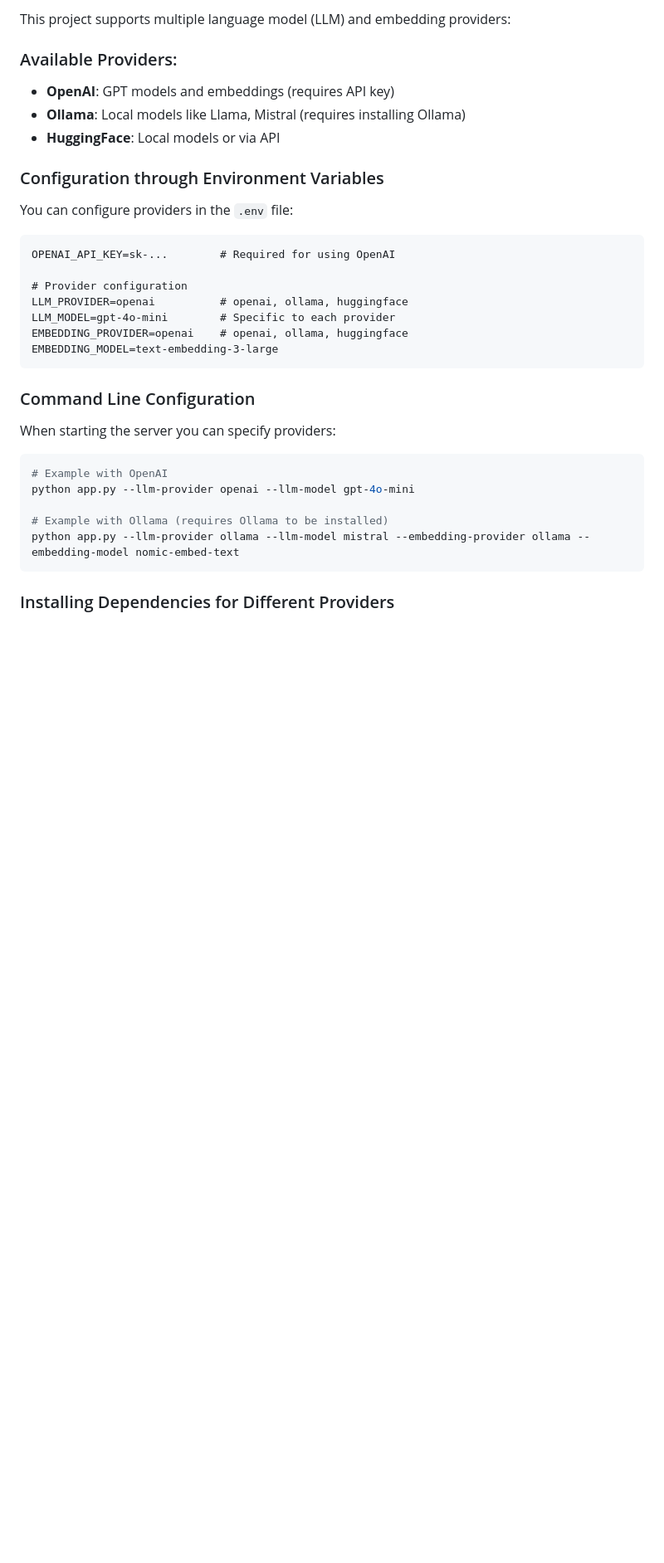
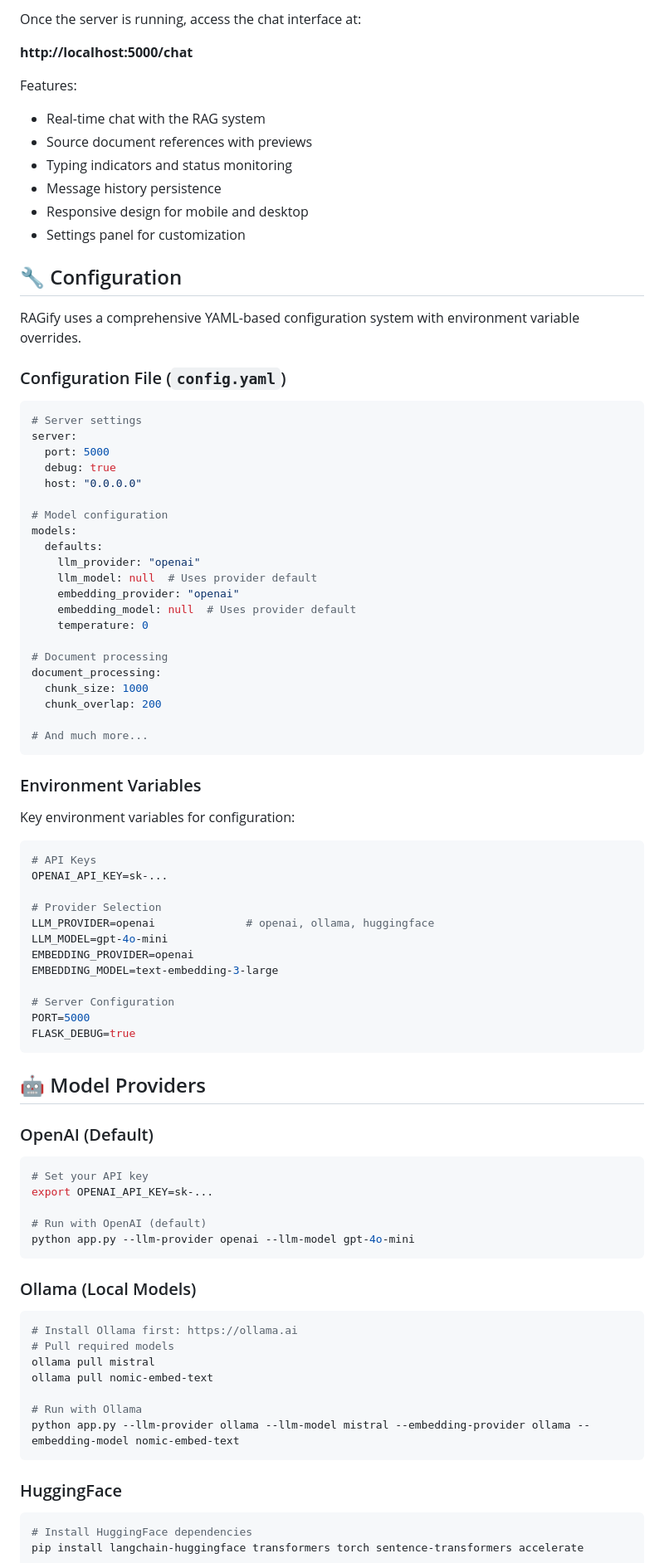
Before and after one commit to damianporchietto/ragify, a Markdown page: README.md, the part around one of its changes. Shown at 83% size. Rendered like a GitHub page; blank space fills up the shorter version.

````diff
--- a/README.md
+++ b/README.md
@@ -67,36 +89,89 @@ python app.py
 
-This project supports multiple language model (LLM) and embedding providers:
+Once the server is running, access the chat interface at:
 
-### Available Providers:
-- **OpenAI**: GPT models and embeddings (requires API key)
-- **Ollama**: Local models like Llama, Mistral (requires installing Ollama)
-- **HuggingFace**: Local models or via API
+**http://localhost:5000/chat**
 
-### Configuration through Environment Variables
+Features:
+- Real-time chat with the RAG system
+- Source document references with previews
+- Typing indicators and status monitoring
+- Message history persistence
+- Responsive design for mobile and desktop
+- Settings panel for customization
 
-You can configure providers in the `.env` file:
+## 🔧 Configuration
 
-```
-OPENAI_API_KEY=sk-...        # Required for using OpenAI
+RAGify uses a comprehensive YAML-based configuration system with environment variable overrides.
 
-# Provider configuration
-LLM_PROVIDER=openai          # openai, ollama, huggingface
-LLM_MODEL=gpt-4o-mini        # Specific to each provider
-EMBEDDING_PROVIDER=openai    # openai, ollama, huggingface
-EMBEDDING_MODEL=text-embedding-3-large
+### Configuration File (`config.yaml`)
+
+```yaml
+# Server settings
+server:
+  port: 5000
+  debug: true
+  host: "0.0.0.0"
+
+# Model configuration
+models:
+  defaults:
+    llm_provider: "openai"
+    llm_model: null  # Uses provider default
+    embedding_provider: "openai"
+    embedding_model: null  # Uses provider default
+    temperature: 0
+
+# Document processing
+document_processing:
+  chunk_size: 1000
+  chunk_overlap: 200
+
+# And much more...
 ```
 
-### Command Line Configuration
+### Environment Variables
 
-When starting the server you can specify providers:
+Key environment variables for configuration:
 
 ```bash
-# Example with OpenAI
+# API Keys
+OPENAI_API_KEY=sk-...
+
+# Provider Selection
+LLM_PROVIDER=openai              # openai, ollama, huggingface
+LLM_MODEL=gpt-4o-mini
+EMBEDDING_PROVIDER=openai
+EMBEDDING_MODEL=text-embedding-3-large
+
+# Server Configuration
+PORT=5000
+FLASK_DEBUG=true
+```
+
+## 🤖 Model Providers
+
+### OpenAI (Default)
+```bash
+# Set your API key
+export OPENAI_API_KEY=sk-...
+
+# Run with OpenAI (default)
 python app.py --llm-provider openai --llm-model gpt-4o-mini
+```
 
-# Example with Ollama (requires Ollama to be installed)
+### Ollama (Local Models)
+```bash
+# Install Ollama first: https://ollama.ai
+# Pull required models
+ollama pull mistral
+ollama pull nomic-embed-text
+
+# Run with Ollama
 python app.py --llm-provider ollama --llm-model mistral --embedding-provider ollama --embedding-model nomic-embed-text
 ```
 
-### Installing Dependencies for Different Providers
+### HuggingFace
+```bash
+# Install HuggingFace dependencies
+pip install langchain-huggingface transformers torch sentence-transformers accelerate
 
````
Also changed, not shown: other parts of README.md (+215 -88 lines).
